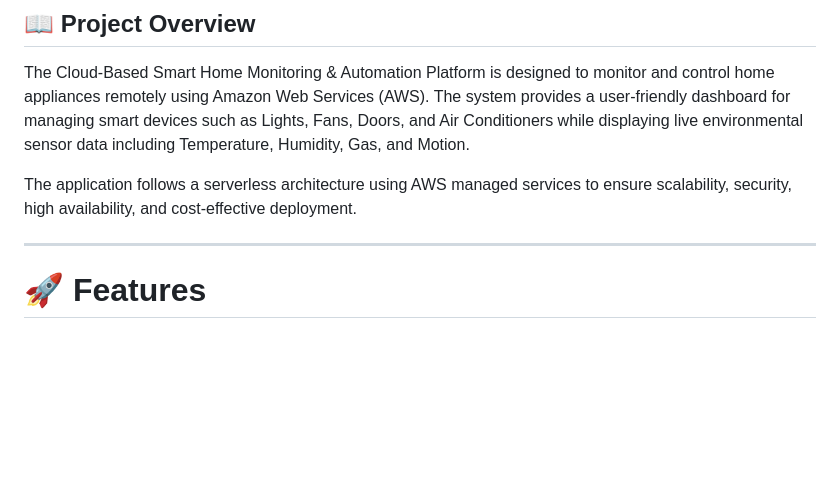
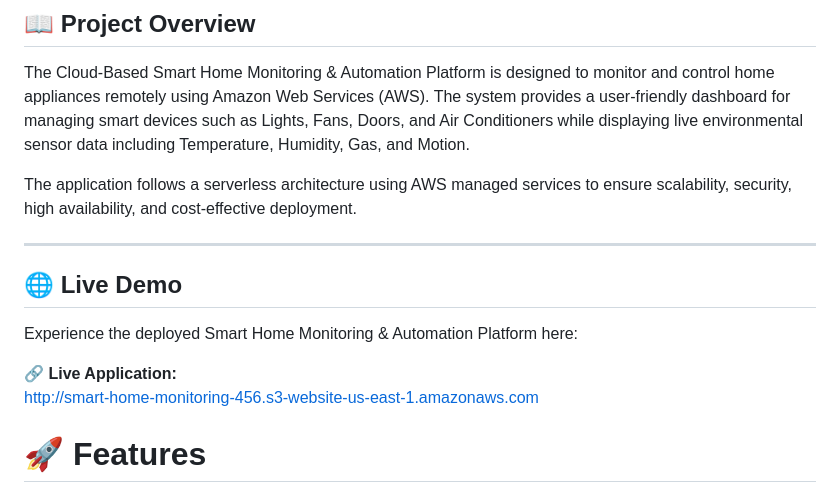
Before and after one commit to kanikineeditejaswi/Cloud-Based-Smart-Home-Monitoring, a Markdown page: DOCS/README.md, the part around one of its changes. GitHub-like rendering; blank space fills up the shorter version.

```diff
--- a/DOCS/README.md
+++ b/DOCS/README.md
@@ -11,6 +11,13 @@ The Cloud-Based Smart Home Monitoring & Automation Platform is designed to monit
 The application follows a serverless architecture using AWS managed services to ensure scalability, security, high availability, and cost-effective deployment.
 
 ---
+
+## 🌐 Live Demo
+
+Experience the deployed Smart Home Monitoring & Automation Platform here:
+
+🔗 **Live Application:**
+   http://smart-home-monitoring-456.s3-website-us-east-1.amazonaws.com
 
 # 🚀 Features
 
```
Also changed, not shown: other parts of DOCS/README.md (+7 -9 lines).
